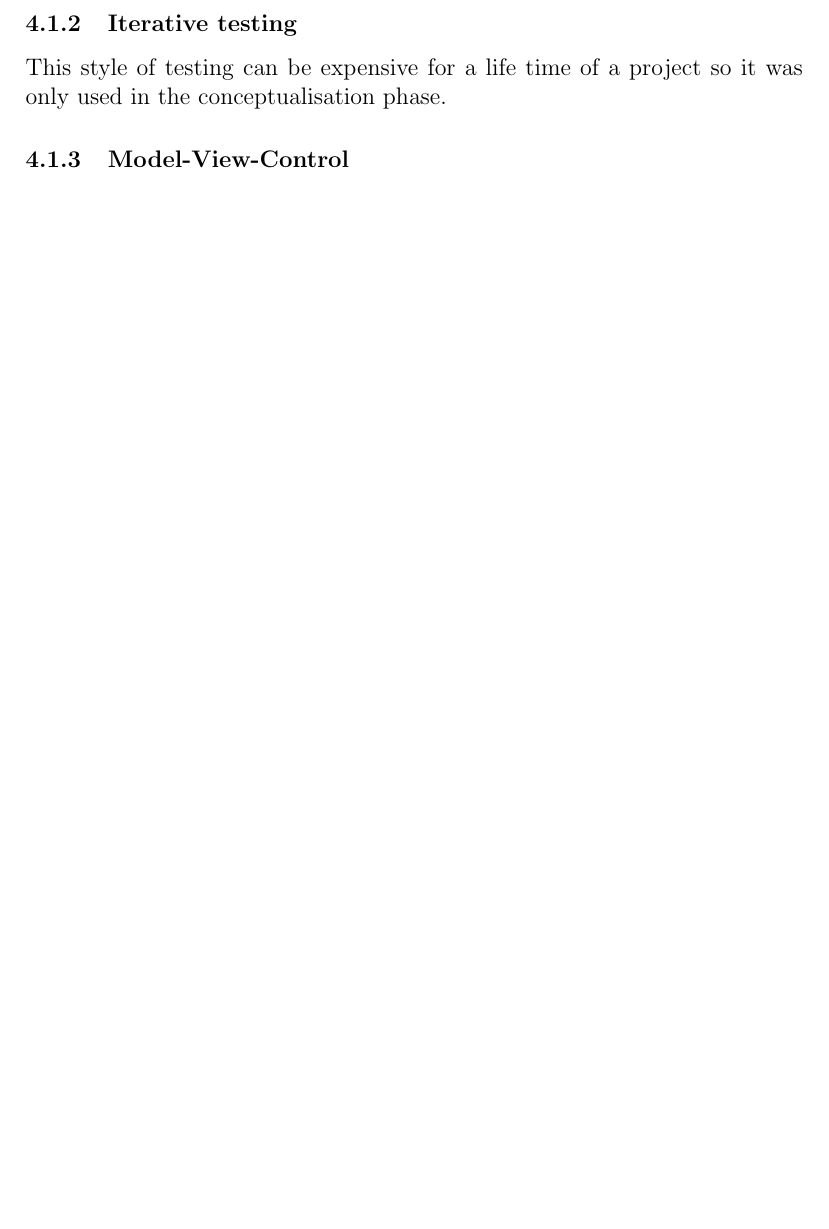
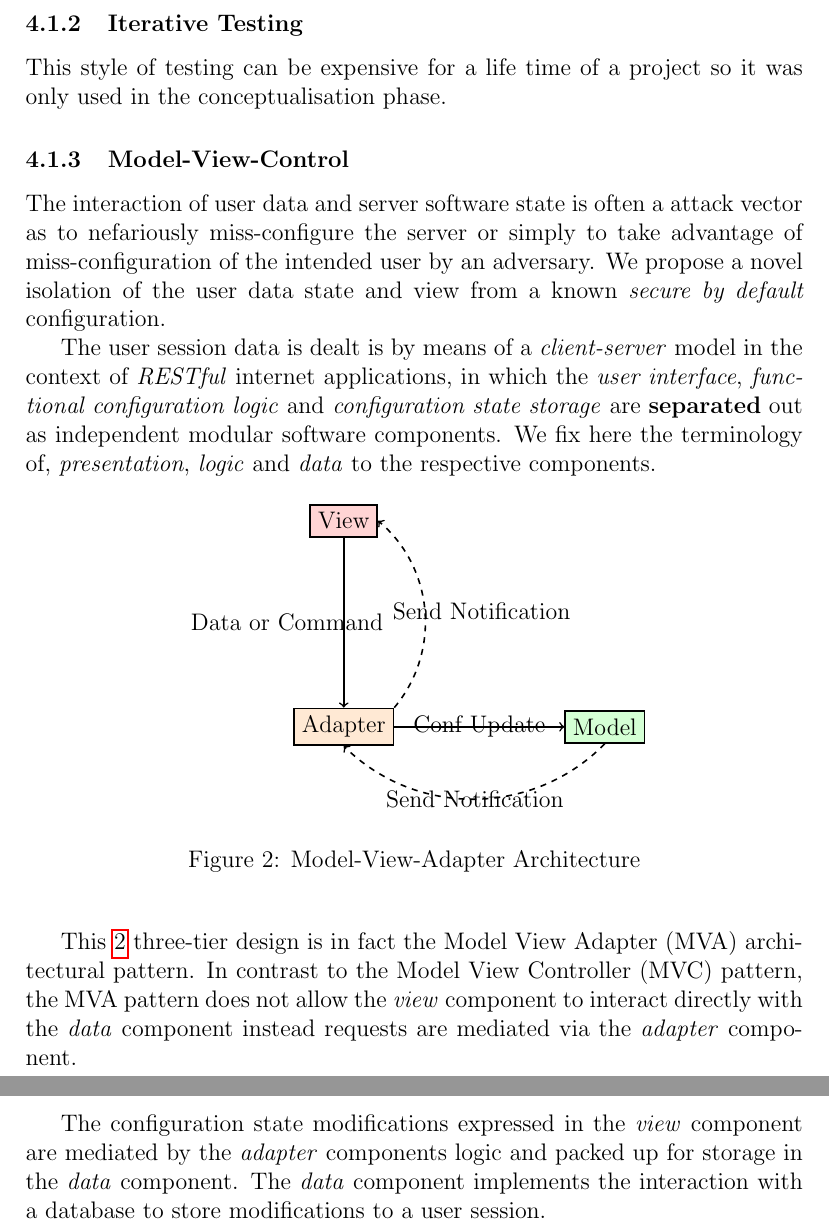
Before and after one commit to SaraLelliott/info1003website, a LaTeX paper (documentation/tex/main_document.tex, which reads documentation/tex/figure_mva.tex): part of page 9 of 9 before the commit and two parts of pages 9 and 10 of 10 after it, the two joined at a grey line, cut so that both start at the same text, the shorter picture padded with empty space. Compiled offline with pdfLaTeX.

Commit message:
Add MVC section bits
Add figure and a short bit about MVC/MVA.
Stop auto generated files getting added to repo.

```diff
--- /dev/null
+++ b/documentation/tex/figure_mva.tex
@@ -0,0 +1,23 @@
+%
+% Copyright © 2014 Sara Lelliott. All Rights Reserved.
+%
+\begin{figure}[ht!]
+  \begin{center}
+    \begin{tikzpicture}[thick]
+      % View
+      \node[rectangle,draw,fill=red!17] (view) {View};
+      % Adapter
+      \node[rectangle,draw,below=3.0cm of view,fill=orange!17] (adapter) {Adapter};
+      % Model
+      \node[rectangle,draw,right=3.0cm of adapter,fill=green!17] (model) {Model};
+      % interactions..
+      \draw[->] (view.south) -- node[left of=adapter] {Data or Command} (adapter.north);
+      \draw[->] (adapter.east) -- node {Conf Update} (model.west);
+      % notification
+      \draw[->,dashed] (model.south) to [bend left=45] node {Send Notification} (adapter.south);
+      \draw[->,dashed] (adapter.north east) to [bend right=45] node[right of=data] {Send Notification} (view.east);
+    \end{tikzpicture}
+    \caption{Model-View-Adapter Architecture}
+    \label{fig:mva-arch}
+  \end{center}
+\end{figure}
--- a/documentation/tex/main_document.tex
+++ b/documentation/tex/main_document.tex
@@ -9,7 +9,7 @@
 \usepackage[affil-it]{authblk}
 \usepackage{wrapfig}
 \usepackage{tikz}
-\usetikzlibrary{mindmap}
+\usetikzlibrary{positioning,mindmap}
 \usepackage{hyperref}
 \usepackage{verbatimbox}
 %%%%%%%%%%%%%%%%%%%%%%%%%%%%%
@@ -136,13 +136,39 @@ This project will incorperate A/B testing in both Agile and Iterative design phi
 
 Agile testing has a time to market advantage. So when the project is in it's up time phase, beta testing can commence with a sample of endusers.
 
-\subsubsection{Iterative testing}
+\subsubsection{Iterative Testing}
 
 This style of testing can be expensive for a life time of a project so it was only used in the conceptualisation phase.
 
 \subsubsection{Model-View-Control}
-...
 
+The interaction of user data and server software state is often a attack vector
+as to nefariously miss-configure the server or simply to take advantage of
+miss-configuration of the intended user by an adversary. We propose a novel
+isolation of the user data state and view from a known \emph{secure by default}
+configuration.
+
+The user session data is dealt is by means of a \emph{client-server}
+model in the context of \emph{RESTful} internet applications, in which
+the \emph{user interface}, \emph{functional configuration logic}
+and \emph{configuration state storage} are \textbf{separated} out as
+independent modular software components. We fix here the terminology of,
+\emph{presentation}, \emph{logic} and \emph{data} to the respective
+components.
+
+% Include the MVC/MVA Model diagram %
+\input{figure_mva.tex}
+
+This~\ref{fig:mva-arch} three-tier design is in fact the Model View Adapter
+(MVA) architectural pattern. In contrast to the Model View Controller (MVC)
+pattern, the MVA pattern does not allow the \emph{view} component to interact
+directly with the \emph{data} component instead requests are mediated via the
+\emph{adapter} component.
+
+The configuration state modifications expressed in the \emph{view} component
+are mediated by the \emph{adapter} components logic and packed up for storage
+in the \emph{data} component. The \emph{data} component implements the
+interaction with a database to store modifications to a user session.
 
 %%%%%%%%%%%%%%%%
 % End Document %
```
Also changed, not shown: 2 other files.
